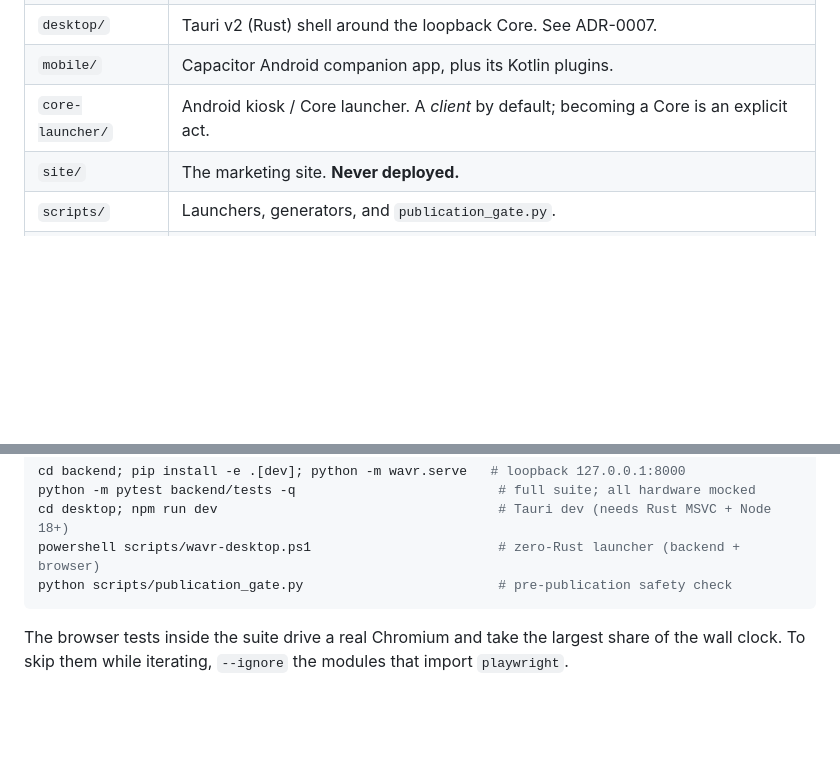
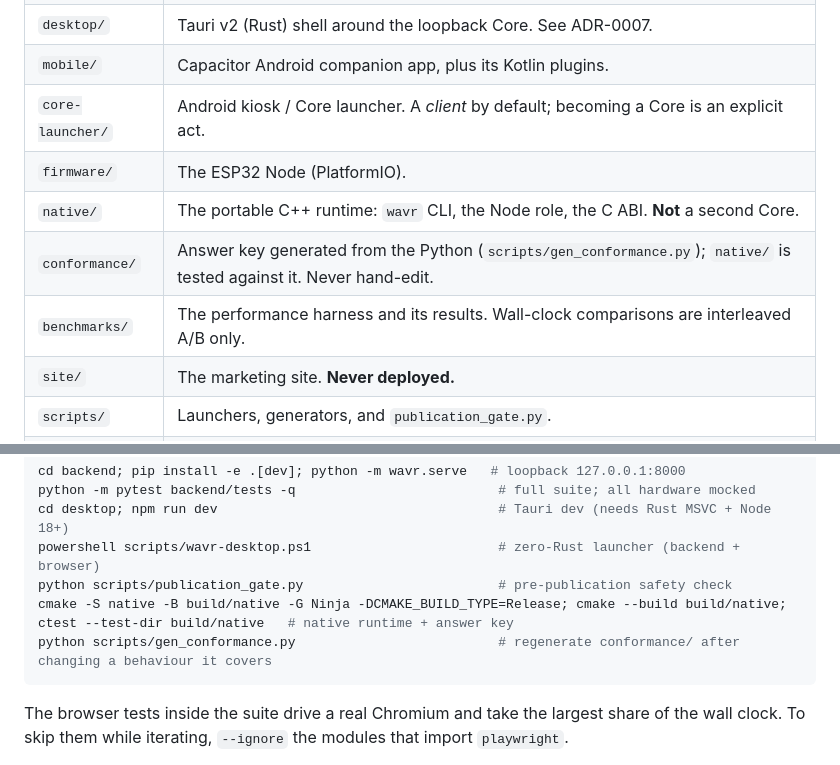
Before and after one commit to augbastos/wavr, a Markdown page: AGENTS.md, 2 parts joined by grey strips. Rendered like a GitHub page; blank space fills up the shorter version.

Commit message:
docs: AGENTS.md lists native/, conformance/, benchmarks/ and firmware/
And the native build command.

````diff
--- a/AGENTS.md
+++ b/AGENTS.md
@@ -31,6 +31,10 @@ Breaking one is not a style regression — it makes a claim the README makes unt
 | `desktop/` | Tauri v2 (Rust) shell around the loopback Core. See ADR-0007. |
 | `mobile/` | Capacitor Android companion app, plus its Kotlin plugins. |
 | `core-launcher/` | Android kiosk / Core launcher. A *client* by default; becoming a Core is an explicit act. |
+| `firmware/` | The ESP32 Node (PlatformIO). |
+| `native/` | The portable C++ runtime: `wavr` CLI, the Node role, the C ABI. **Not** a second Core. |
+| `conformance/` | Answer key generated from the Python (`scripts/gen_conformance.py`); `native/` is tested against it. Never hand-edit. |
+| `benchmarks/` | The performance harness and its results. Wall-clock comparisons are interleaved A/B only. |
 | `site/` | The marketing site. **Never deployed.** |
 | `scripts/` | Launchers, generators, and `publication_gate.py`. |
 | `docs/adr/` | Architecture decisions, including the ones that supersede each other. |
@@ -67,6 +71,8 @@ python -m pytest backend/tests -q                          # full suite; all har
 cd desktop; npm run dev                                    # Tauri dev (needs Rust MSVC + Node 18+)
 powershell scripts/wavr-desktop.ps1                        # zero-Rust launcher (backend + browser)
 python scripts/publication_gate.py                         # pre-publication safety check
+cmake -S native -B build/native -G Ninja -DCMAKE_BUILD_TYPE=Release; cmake --build build/native; ctest --test-dir build/native   # native runtime + answer key
+python scripts/gen_conformance.py                          # regenerate conformance/ after changing a behaviour it covers
 ```
 
 The browser tests inside the suite drive a real Chromium and take the largest
````
